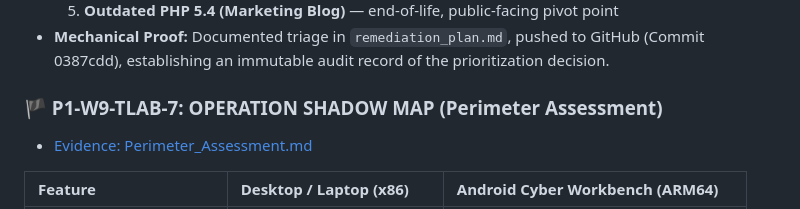
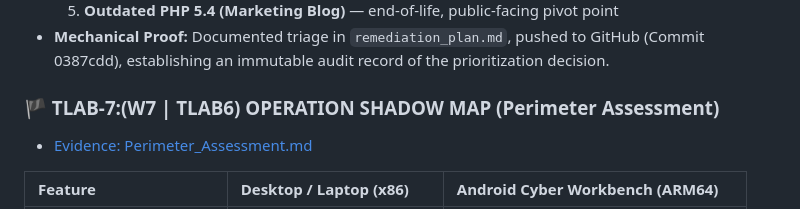
Before and after one commit to CK-Bachoo/IF-Cyber-Portfolio, a Markdown page: README.md, the part around the change. Drawn GitHub-style.

Commit message:
feat: W7 | TLAB W7  | Perimeter Assessment Report

```diff
--- a/README.md
+++ b/README.md
@@ -570,7 +570,7 @@ Synthesized the Week 5 Identity track by validating the cross-platform handshake
     5. **Outdated PHP 5.4 (Marketing Blog)** — end-of-life, public-facing pivot point
 * **Mechanical Proof:** Documented triage in `remediation_plan.md`, pushed to GitHub (Commit 0387cdd), establishing an immutable audit record of the prioritization decision.
 
-### 🏴 P1-W9-TLAB-7: OPERATION SHADOW MAP (Perimeter Assessment)
+### 🏴 TLAB-7:(W7 | TLAB6) OPERATION SHADOW MAP (Perimeter Assessment)
 * [Evidence: Perimeter_Assessment.md](https://github.com/CK-Bachoo/IF-Cyber-Portfolio/blob/main/Perimeter_Assessment.md)
 
 | Feature | Desktop / Laptop (x86) | Android Cyber Workbench (ARM64) |
```
